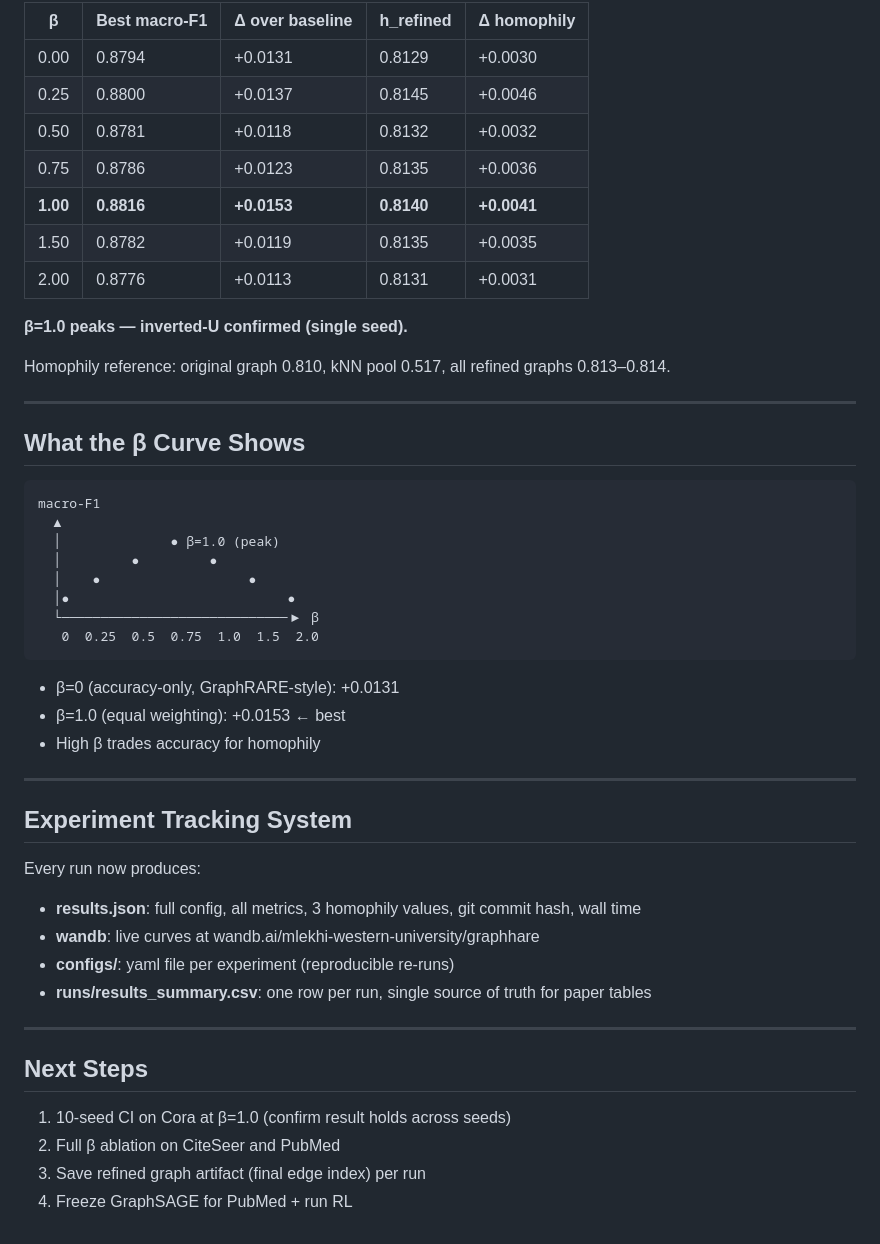
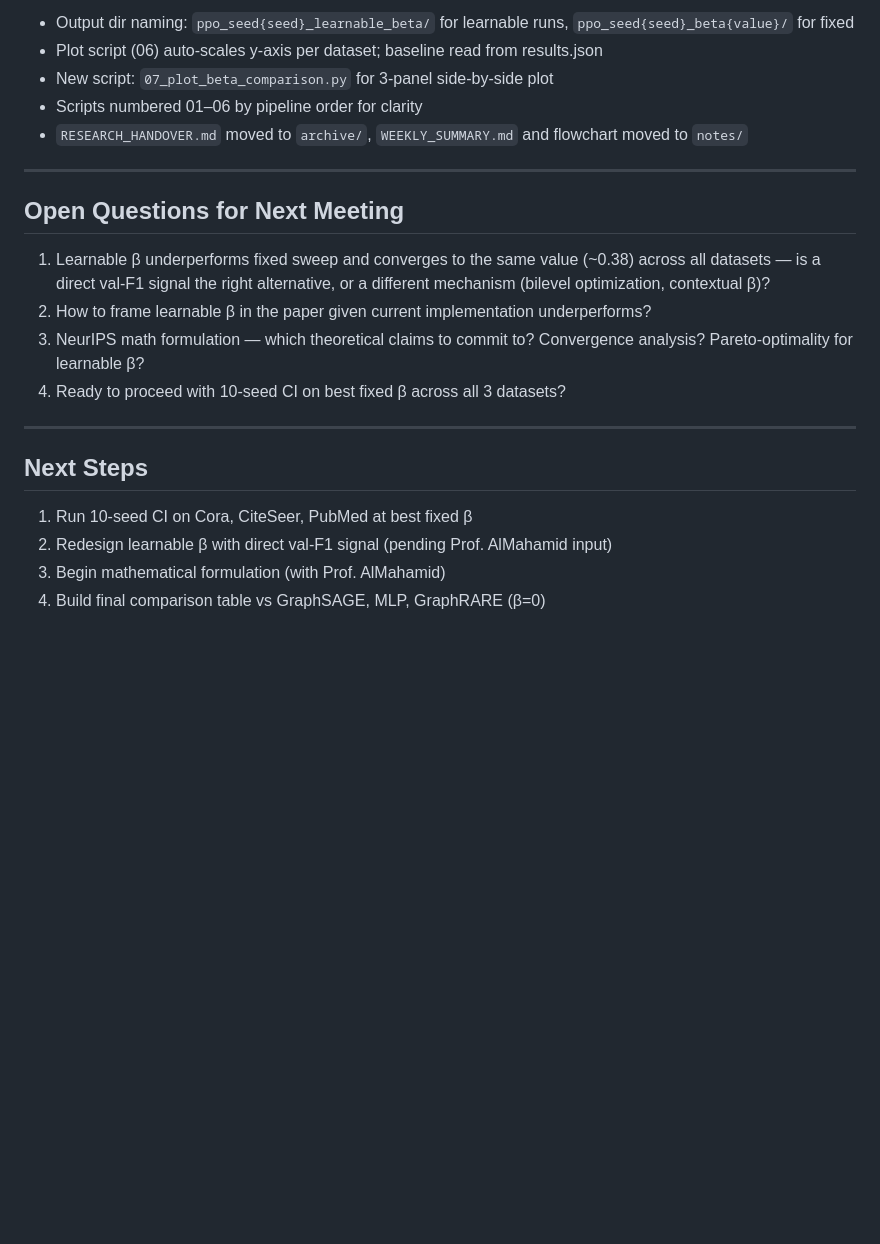
Before and after one commit to mlekhi/rl-graph-construction, a Markdown page: notes/WEEKLY_SUMMARY.md, the part around one of its changes. Drawn GitHub-style; blank space fills up the shorter version.

````diff
--- a/notes/WEEKLY_SUMMARY.md
+++ b/notes/WEEKLY_SUMMARY.md
@@ -71,52 +69,24 @@ All 3 datasets pass the pre-training gate.
 
-| β | Best macro-F1 | Δ over baseline | h_refined | Δ homophily |
-|---|---|---|---|---|
-| 0.00 | 0.8794 | +0.0131 | 0.8129 | +0.0030 |
-| 0.25 | 0.8800 | +0.0137 | 0.8145 | +0.0046 |
-| 0.50 | 0.8781 | +0.0118 | 0.8132 | +0.0032 |
-| 0.75 | 0.8786 | +0.0123 | 0.8135 | +0.0036 |
-| **1.00** | **0.8816** | **+0.0153** | **0.8140** | **+0.0041** |
-| 1.50 | 0.8782 | +0.0119 | 0.8135 | +0.0035 |
-| 2.00 | 0.8776 | +0.0113 | 0.8131 | +0.0031 |
-
-**β=1.0 peaks — inverted-U confirmed (single seed).**
-
-Homophily reference: original graph 0.810, kNN pool 0.517, all refined graphs 0.813–0.814.
+- Output dir naming: `ppo_seed{seed}_learnable_beta/` for learnable runs, `ppo_seed{seed}_beta{value}/` for fixed
+- Plot script (06) auto-scales y-axis per dataset; baseline read from results.json
+- New script: `07_plot_beta_comparison.py` for 3-panel side-by-side plot
+- Scripts numbered 01–06 by pipeline order for clarity
+- `RESEARCH_HANDOVER.md` moved to `archive/`, `WEEKLY_SUMMARY.md` and flowchart moved to `notes/`
 
 ---
 
-## What the β Curve Shows
+## Open Questions for Next Meeting
 
-```
-macro-F1
-  ▲
-  │              ● β=1.0 (peak)
-  │         ●         ●
-  │    ●                   ●
-  │●                            ●
-  └─────────────────────────────▶ β
-   0  0.25  0.5  0.75  1.0  1.5  2.0
-```
-
-- β=0 (accuracy-only, GraphRARE-style): +0.0131
-- β=1.0 (equal weighting): +0.0153 ← best
-- High β trades accuracy for homophily
-
----
-
-## Experiment Tracking System
-
-Every run now produces:
-- **results.json**: full config, all metrics, 3 homophily values, git commit hash, wall time
-- **wandb**: live curves at wandb.ai/mlekhi-western-university/graphhare
-- **configs/**: yaml file per experiment (reproducible re-runs)
-- **runs/results_summary.csv**: one row per run, single source of truth for paper tables
+1. Learnable β underperforms fixed sweep and converges to the same value (~0.38) across all datasets — is a direct val-F1 signal the right alternative, or a different mechanism (bilevel optimization, contextual β)?
+2. How to frame learnable β in the paper given current implementation underperforms?
+3. NeurIPS math formulation — which theoretical claims to commit to? Convergence analysis? Pareto-optimality for learnable β?
+4. Ready to proceed with 10-seed CI on best fixed β across all 3 datasets?
 
 ---
 
 ## Next Steps
 
-1. 10-seed CI on Cora at β=1.0 (confirm result holds across seeds)
-2. Full β ablation on CiteSeer and PubMed
-3. Save refined graph artifact (final edge index) per run
-4. Freeze GraphSAGE for PubMed + run RL
+1. Run 10-seed CI on Cora, CiteSeer, PubMed at best fixed β
+2. Redesign learnable β with direct val-F1 signal (pending Prof. AlMahamid input)
+3. Begin mathematical formulation (with Prof. AlMahamid)
+4. Build final comparison table vs GraphSAGE, MLP, GraphRARE (β=0)
````
Also changed, not shown: other parts of notes/WEEKLY_SUMMARY.md (+45 -47 lines).
